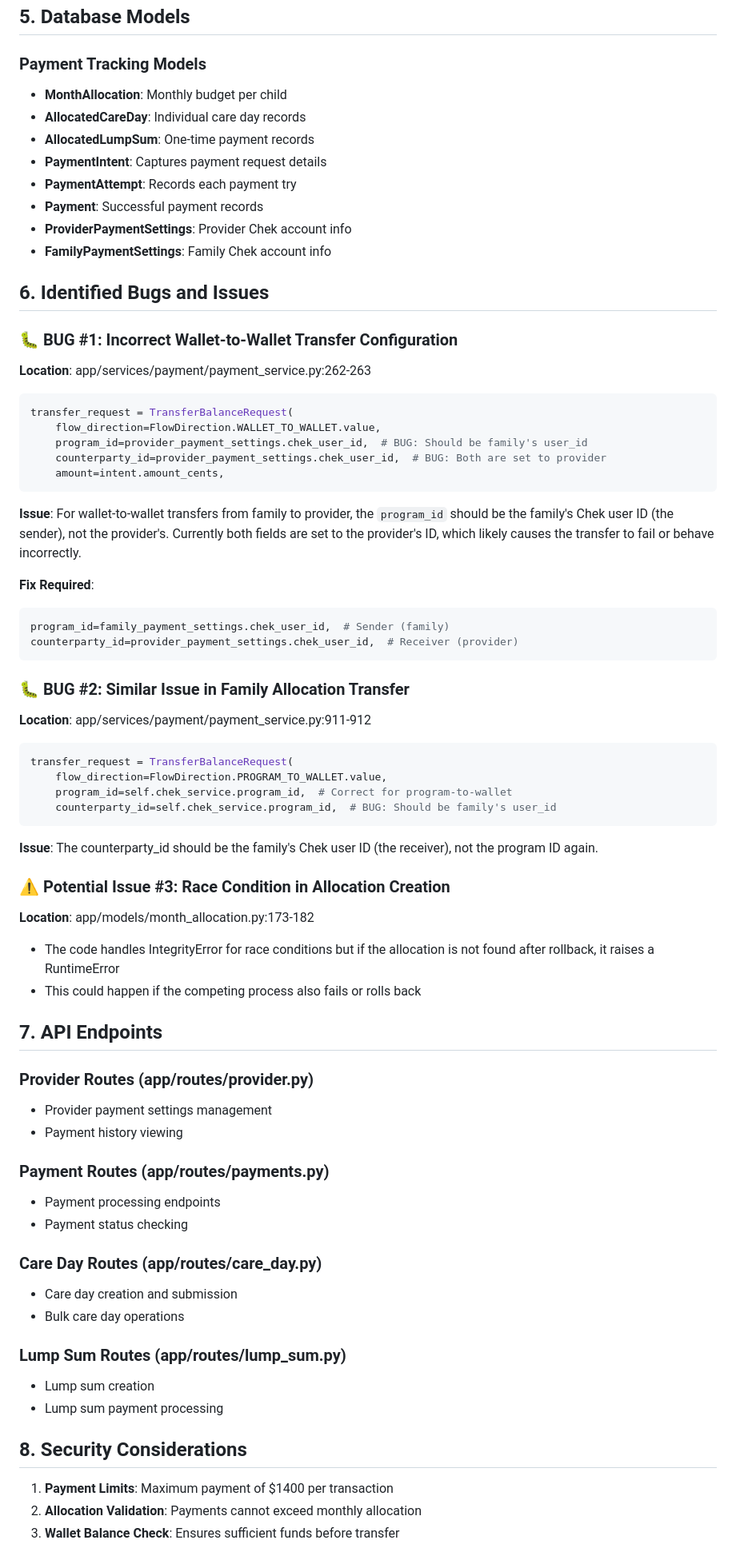
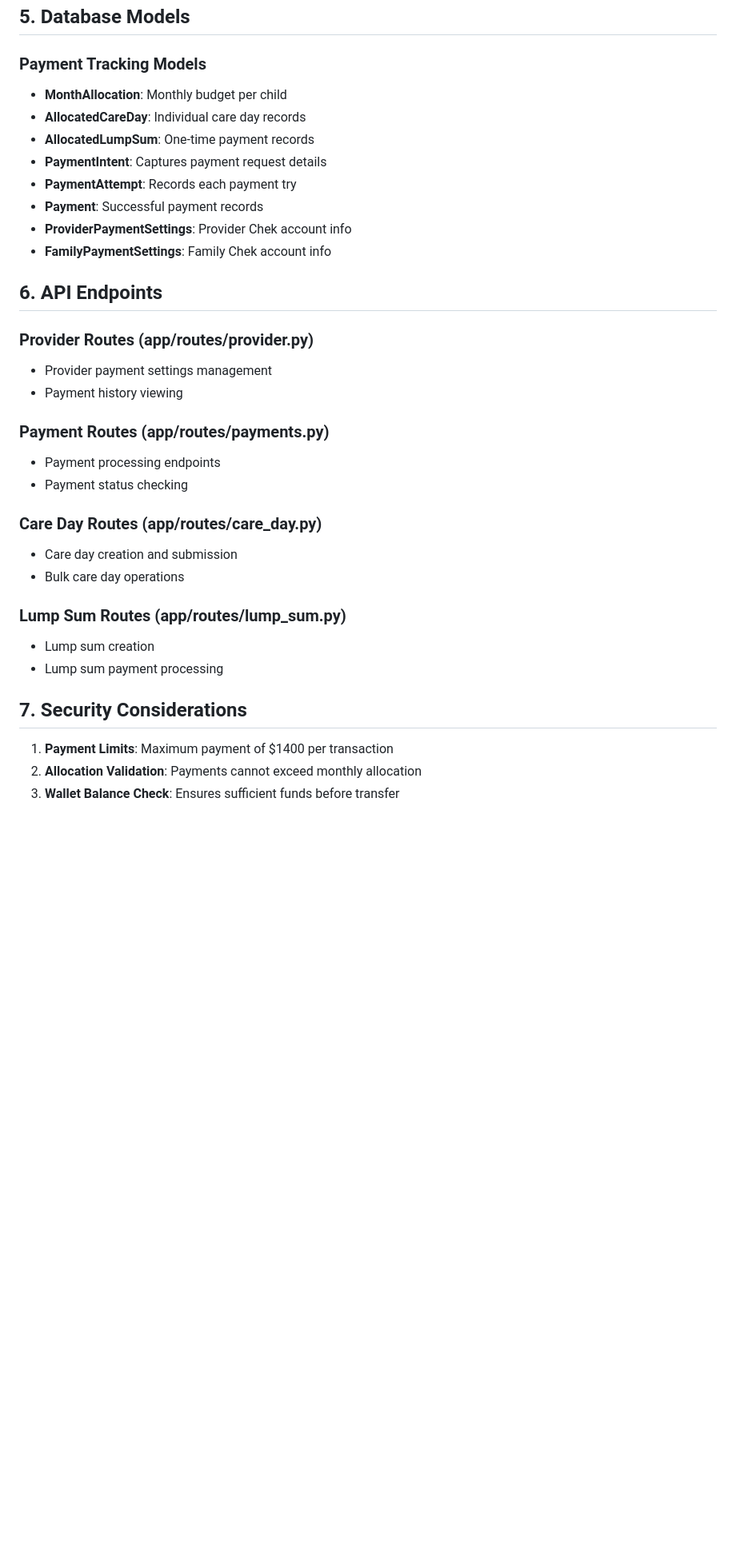
Before and after one commit to Gary-Community-Ventures/csp-backend, a Markdown page: docs/PAYMENT_SYSTEM_DOCUMENTATION.md, the part around the change printed below. Shown: that part at 80% size. Rendered like a GitHub page; blank space fills up the shorter version.

Commit message:
cleaning

````diff
--- a/docs/PAYMENT_SYSTEM_DOCUMENTATION.md
+++ b/docs/PAYMENT_SYSTEM_DOCUMENTATION.md
@@ -156,6 +172,7 @@ Provides API wrapper for Chek operations:
 ## 5. Database Models
 
 ### Payment Tracking Models
+
 - **MonthAllocation**: Monthly budget per child
 - **AllocatedCareDay**: Individual care day records
 - **AllocatedLumpSum**: One-time payment records
@@ -165,59 +182,29 @@ Provides API wrapper for Chek operations:
 - **ProviderPaymentSettings**: Provider Chek account info
 - **FamilyPaymentSettings**: Family Chek account info
 
-## 6. Identified Bugs and Issues
-
-### 🐛 BUG #1: Incorrect Wallet-to-Wallet Transfer Configuration
-**Location**: app/services/payment/payment_service.py:262-263
-```python
-transfer_request = TransferBalanceRequest(
-    flow_direction=FlowDirection.WALLET_TO_WALLET.value,
-    program_id=provider_payment_settings.chek_user_id,  # BUG: Should be family's user_id
-    counterparty_id=provider_payment_settings.chek_user_id,  # BUG: Both are set to provider
-    amount=intent.amount_cents,
-```
-**Issue**: For wallet-to-wallet transfers from family to provider, the `program_id` should be the family's Chek user ID (the sender), not the provider's. Currently both fields are set to the provider's ID, which likely causes the transfer to fail or behave incorrectly.
-
-**Fix Required**:
-```python
-program_id=family_payment_settings.chek_user_id,  # Sender (family)
-counterparty_id=provider_payment_settings.chek_user_id,  # Receiver (provider)
-```
-
-### 🐛 BUG #2: Similar Issue in Family Allocation Transfer
-**Location**: app/services/payment/payment_service.py:911-912
-```python
-transfer_request = TransferBalanceRequest(
-    flow_direction=FlowDirection.PROGRAM_TO_WALLET.value,
-    program_id=self.chek_service.program_id,  # Correct for program-to-wallet
-    counterparty_id=self.chek_service.program_id,  # BUG: Should be family's user_id
-```
-**Issue**: The counterparty_id should be the family's Chek user ID (the receiver), not the program ID again.
-
-### ⚠️ Potential Issue #3: Race Condition in Allocation Creation
-**Location**: app/models/month_allocation.py:173-182
-- The code handles IntegrityError for race conditions but if the allocation is not found after rollback, it raises a RuntimeError
-- This could happen if the competing process also fails or rolls back
-
-## 7. API Endpoints
+## 6. API Endpoints
 
 ### Provider Routes (app/routes/provider.py)
+
 - Provider payment settings management
 - Payment history viewing
 
 ### Payment Routes (app/routes/payments.py)
+
 - Payment processing endpoints
 - Payment status checking
 
 ### Care Day Routes (app/routes/care_day.py)
+
 - Care day creation and submission
 - Bulk care day operations
 
 ### Lump Sum Routes (app/routes/lump_sum.py)
+
 - Lump sum creation
 - Lump sum payment processing
 
-## 8. Security Considerations
+## 7. Security Considerations
 
 1. **Payment Limits**: Maximum payment of $1400 per transaction
 2. **Allocation Validation**: Payments cannot exceed monthly allocation
````
Also changed, not shown: other parts of docs/PAYMENT_SYSTEM_DOCUMENTATION.md (+20 -11 lines).
